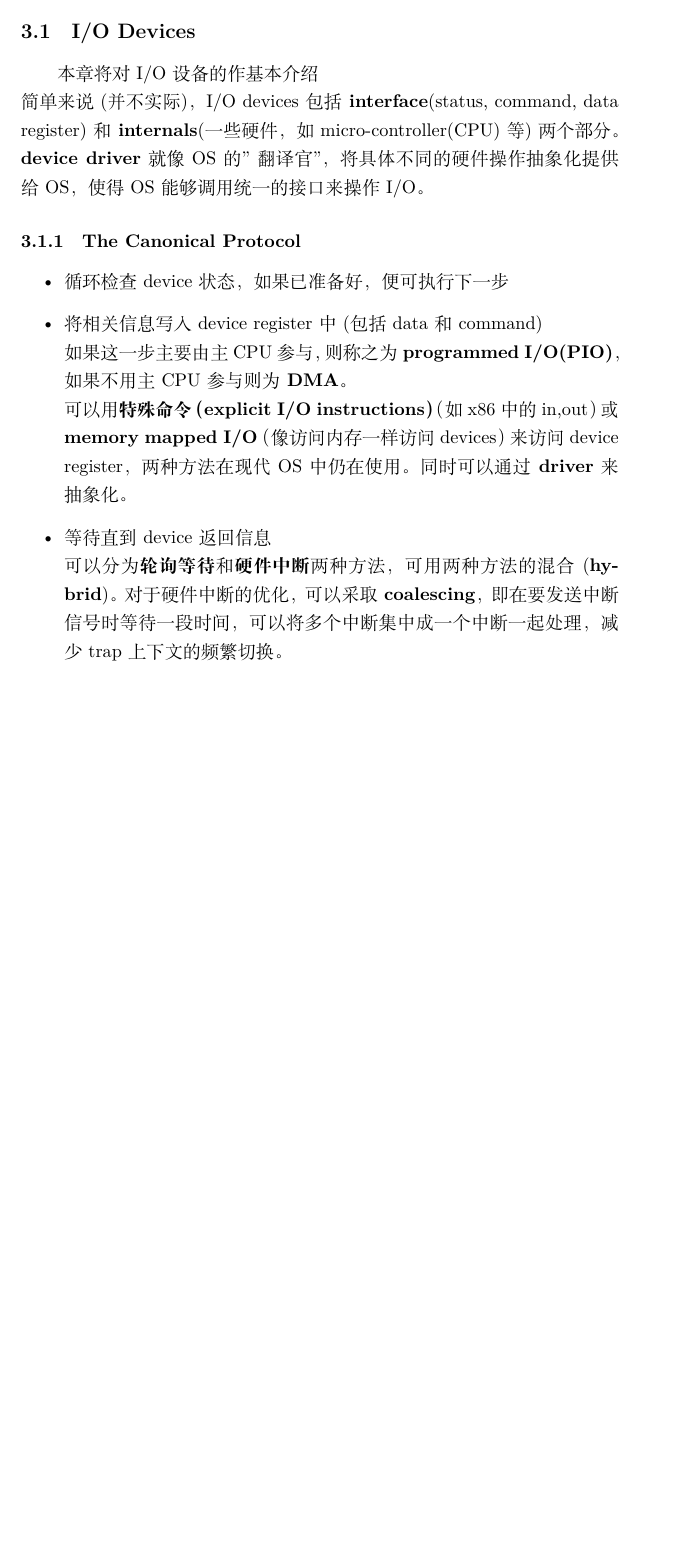
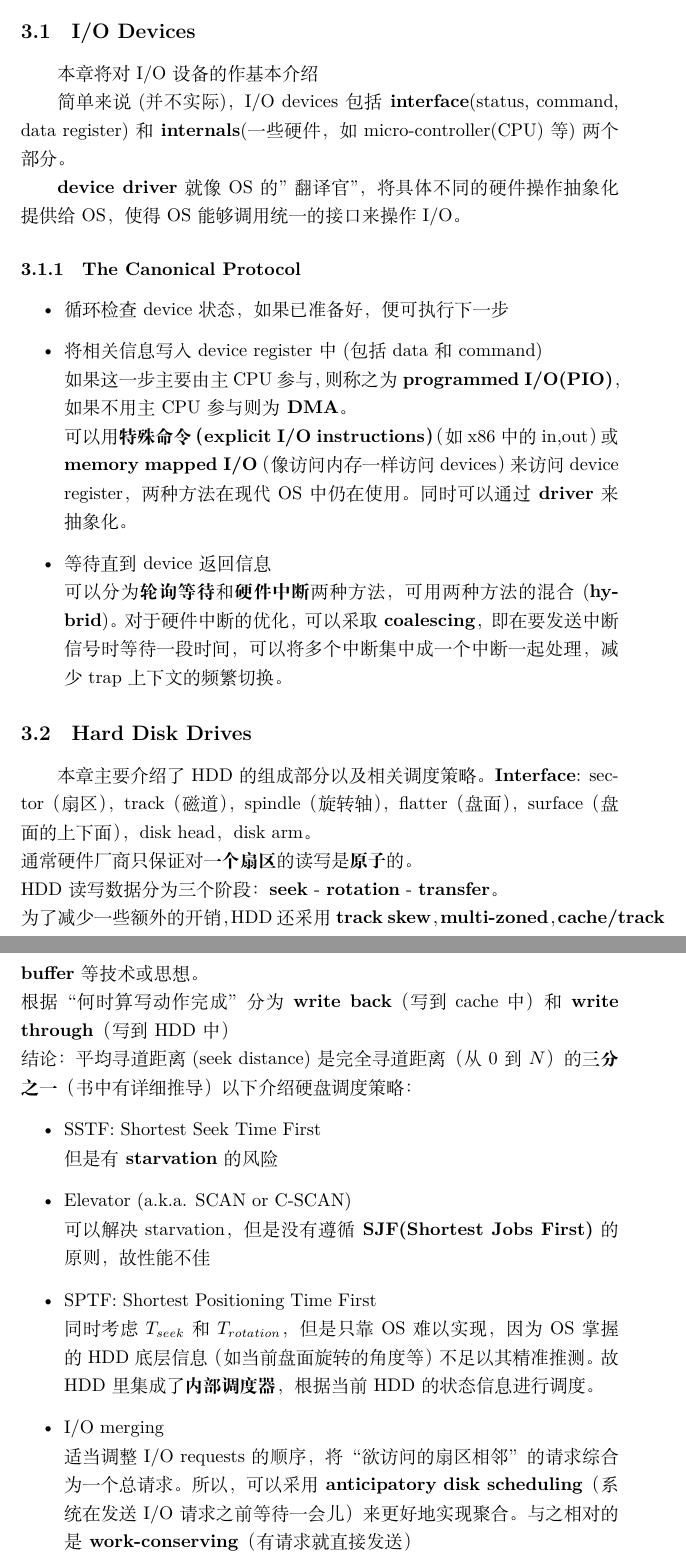
Before and after one commit to trailblazer887/ostep-notes, a LaTeX document (notes.tex): part of page 17 of 17 before the commit and two parts of pages 17 and 18 of 18 after it, the two joined at a grey line, cut so that both start at the same text, the shorter picture padded with empty space. Compiled offline with XeLaTeX.

Commit message:
Persistence-37

```diff
--- a/notes.tex
+++ b/notes.tex
@@ -364,8 +364,8 @@ while (1) {
 \section{Persistence}
 \subsection{I/O Devices}
 本章将对I/O设备的作基本介绍 \\
-简单来说(并不实际)，I/O devices包括\textbf{interface}(status, command, data register)和\textbf{internals}(一些硬件，如micro-controller(CPU)等)两个部分。\\
-\textbf{device driver}就像OS的"翻译官"，将具体不同的硬件操作抽象化提供给OS，使得OS能够调用统一的接口来操作I/O。
+\indent 简单来说(并不实际)，I/O devices包括\textbf{interface}(status, command, data register)和\textbf{internals}(一些硬件，如micro-controller(CPU)等)两个部分。\\
+\indent \textbf{device driver}就像OS的"翻译官"，将具体不同的硬件操作抽象化提供给OS，使得OS能够调用统一的接口来操作I/O。
 \subsubsection{The Canonical Protocol}
 \begin{itemize}
     \item 循环检查device状态，如果已准备好，便可执行下一步
@@ -374,4 +374,26 @@ while (1) {
     可以用\textbf{特殊命令（explicit I/O instructions）}（如x86中的in,out）或\textbf{memory mapped I/O}（像访问内存一样访问devices）来访问device register，两种方法在现代OS中仍在使用。同时可以通过\textbf{driver}来抽象化。
     \item 等待直到device返回信息 \\
     可以分为\textbf{轮询等待}和\textbf{硬件中断}两种方法，可用两种方法的混合(\textbf{hybrid})。对于硬件中断的优化，可以采取\textbf{coalescing}，即在要发送中断信号时等待一段时间，可以将多个中断集中成一个中断一起处理，减少trap上下文的频繁切换。
+\end{itemize}
+\subsection{Hard Disk Drives}
+本章主要介绍了HDD的组成部分以及相关调度策略。
+\textbf{Interface}: sector（扇区），track（磁道），spindle（旋转轴），flatter（盘面），surface（盘面的上下面），disk head，disk arm。\\
+通常硬件厂商只保证对\textbf{一个扇区}的读写是\textbf{原子}的。\\
+HDD读写数据分为三个阶段：\textbf{seek} - \textbf{rotation} - \textbf{transfer}。 \\
+为了减少一些额外的开销，HDD还采用\textbf{track skew}，\textbf{multi-zoned}，\textbf{cache/track buffer}等技术或思想。\\
+根据“何时算写动作完成”分为\textbf{write back}（写到cache中）和\textbf{write through}（写到HDD中）\\
+结论：平均寻道距离(seek distance)是完全寻道距离（从$0$到$N$）的\textbf{三分之一}（书中有详细推导）
+以下介绍硬盘调度策略：
+\begin{itemize}
+    \item SSTF: Shortest Seek Time First \\
+    但是有\textbf{starvation}的风险
+    \item Elevator (a.k.a. SCAN or C-SCAN) \\
+    可以解决starvation，但是没有遵循\textbf{SJF(Shortest Jobs First)}的原则，故性能不佳
+    \item SPTF: Shortest Positioning Time First \\
+    同时考虑$T_{seek}$和$T_{rotation}$，但是只靠OS难以实现，因为OS掌握的HDD底层信息（如当前盘面旋转的角度等）不足以其精准推测。故HDD里集成了\textbf{内部调度器}，
+    根据当前HDD的状态信息进行调度。
+    \item I/O merging \\
+    适当调整I/O requests的顺序，将“欲访问的扇区相邻”的请求综合为一个总请求。所以，可以采用\textbf{anticipatory disk scheduling}（系统在发送I/O请求之前等待一会儿）来更好地实现聚合。
+    与之相对的是\textbf{work-conserving}（有请求就直接发送）
+\end{itemize}
 
```
Also changed, not shown: notes.tex (3 more changed lines).
